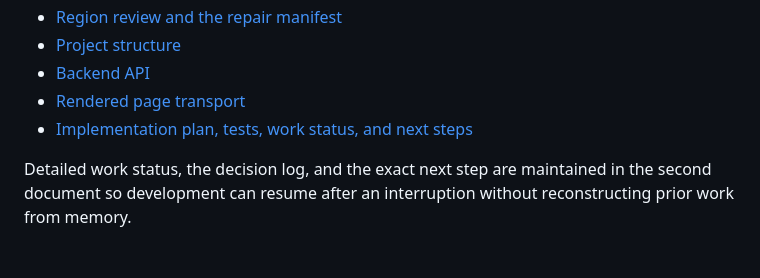
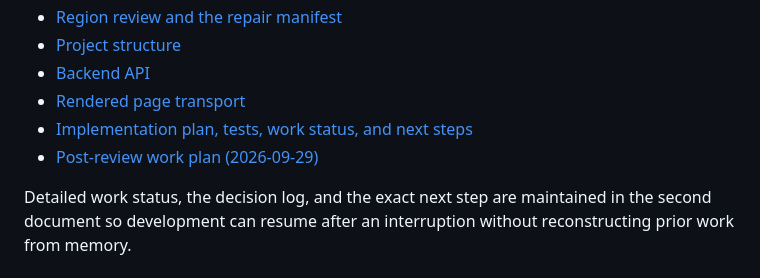
Before and after one commit to triuk/pdf-ocr-reviewer, a Markdown page: README.md, the part around the change. GitHub-like rendering.

Commit message:
docs: plan review fixes and ergonomics acceptance

```diff
--- a/README.md
+++ b/README.md
@@ -133,5 +133,6 @@ The result is `dist/pdf-ocr-reviewer` on Linux or `dist/pdf-ocr-reviewer.exe` on
 - [Backend API](docs/backend-api.md)
 - [Rendered page transport](docs/page-transport.md)
 - [Implementation plan, tests, work status, and next steps](docs/implementation-plan.md)
+- [Post-review work plan (2026-09-29)](docs/review-work-plan.md)
 
 Detailed work status, the decision log, and the exact next step are maintained in the second document so development can resume after an interruption without reconstructing prior work from memory.
```
Also changed, not shown: docs/implementation-plan.md (+7 -2 lines), docs/review-work-plan.md (added, +178 -0 lines).
